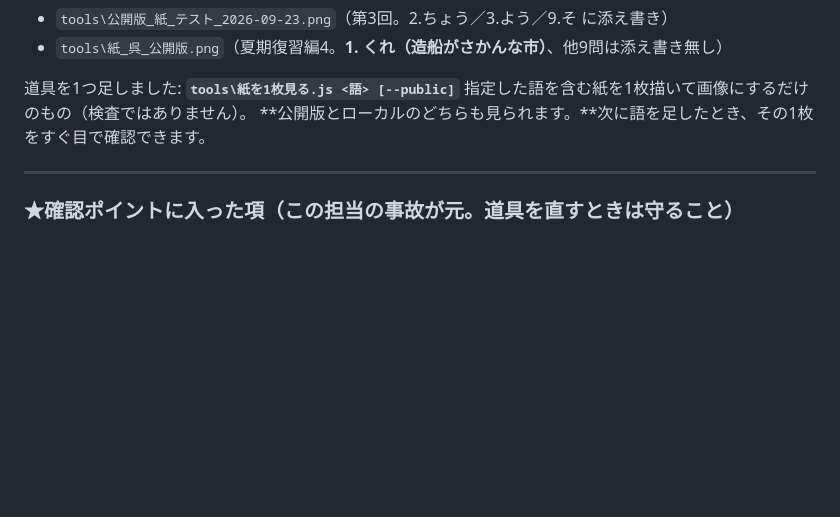
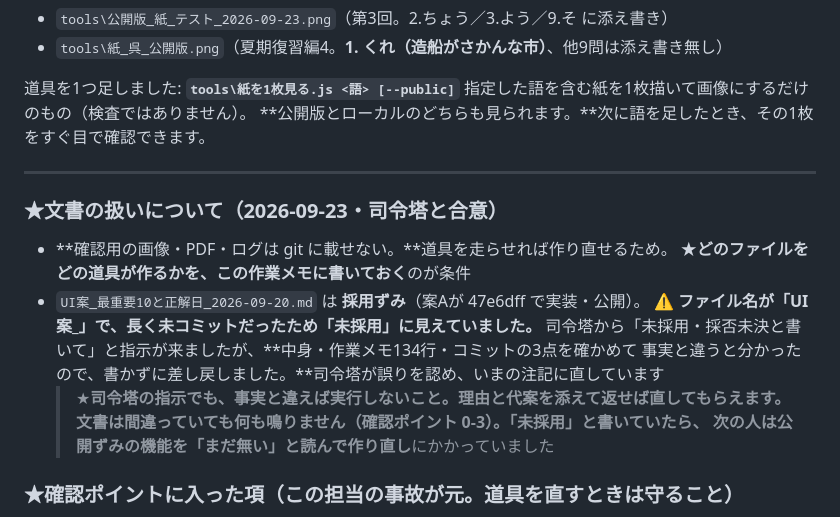
Before and after one commit to nambanamba/kanji-print-app, a Markdown page: 作業メモ.md, the part around the change. Drawn GitHub-style; blank space fills up the shorter version.

Commit message:
文書の扱いの合意を作業メモに残す
確認用の画像やログを git に載せない条件（どの道具が作るかをメモに書く）と、
UI案が採用ずみであること、そこに至った経緯を記録。

Co-Authored-By: Claude Opus 5 (1M context) <noreply@anthropic.com>

```diff
--- a/作業メモ.md
+++ b/作業メモ.md
@@ -435,6 +435,17 @@ https://nambanamba.github.io/kanji-print-app/
 
 ---
 
+### ★文書の扱いについて（2026-09-23・司令塔と合意）
+- **確認用の画像・PDF・ログは git に載せない。**道具を走らせれば作り直せるため。
+  ★**どのファイルをどの道具が作るかを、この作業メモに書いておく**のが条件
+- `UI案_最重要10と正解日_2026-09-20.md` は **採用ずみ**（案Aが 47e6dff で実装・公開）。
+  ⚠️ **ファイル名が「UI案_」で、長く未コミットだったため「未採用」に見えていました。**
+  司令塔から「未採用・採否未決と書いて」と指示が来ましたが、**中身・作業メモ134行・コミットの3点を確かめて
+  事実と違うと分かったので、書かずに差し戻しました。**司令塔が誤りを認め、いまの注記に直しています
+  > ★**司令塔の指示でも、事実と違えば実行しないこと。**理由と代案を添えて返せば直してもらえます。
+  > **文書は間違っていても何も鳴りません**（確認ポイント 0-3）。「未採用」と書いていたら、
+  > 次の人は**公開ずみの機能を「まだ無い」と読んで作り直し**にかかっていました
+
 ### ★確認ポイントに入った項（この担当の事故が元。道具を直すときは守ること）
 ⚠️ **この表は「守っているものの一覧」であって、「道具の全件表」ではありません。**
 **ここに載っていない道具にも役割があります。**載っていないことを「消してよい」と読まないでください
```
